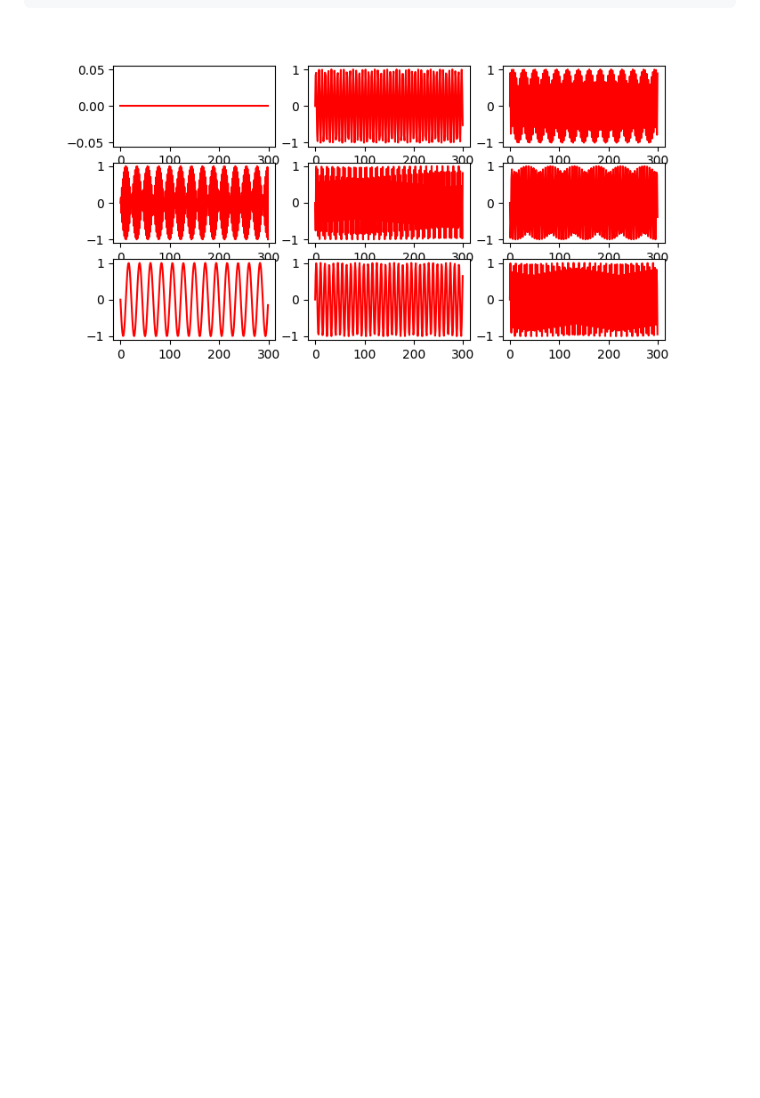
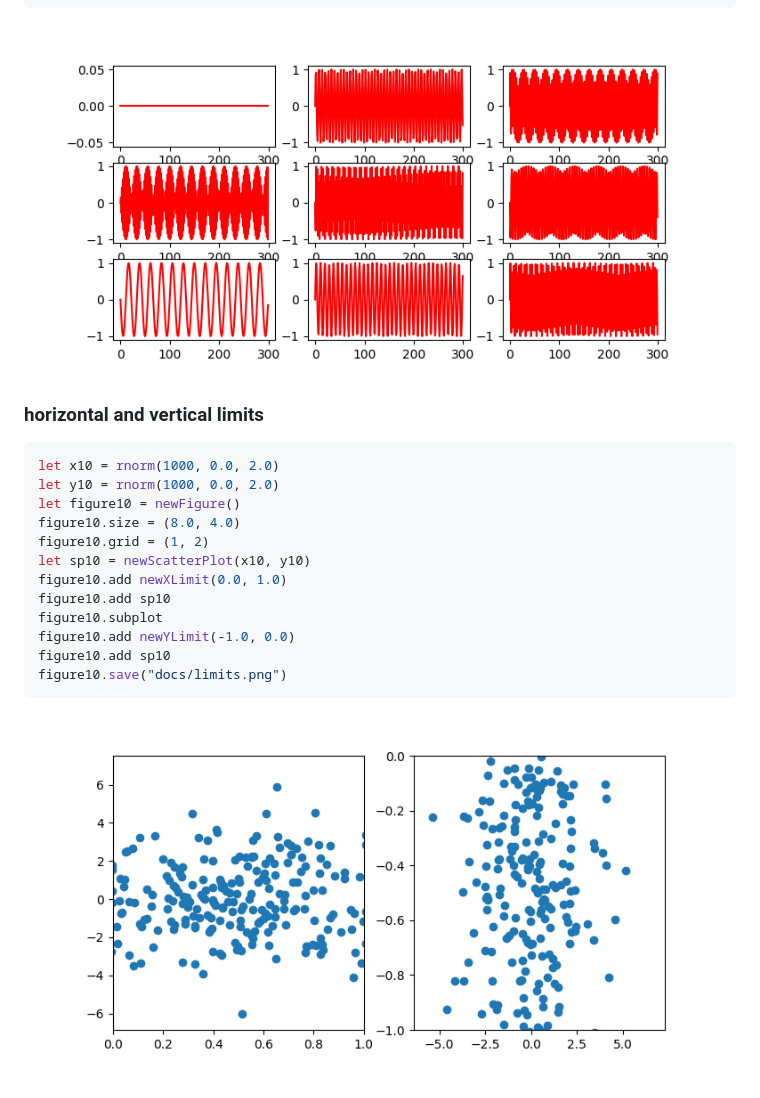
Before and after one commit to ruivieira/matplotnim, a Markdown page: docs/README.md, the part around the change. GitHub-like rendering; pictures changed too: docs/limits.png (added); blank space fills up the shorter version.

Commit message:
Add support for horizontal and vertical limits

````diff
--- a/docs/README.md
+++ b/docs/README.md
@@ -183,3 +183,22 @@ for n in 0..<9:
 ```
 
 ![plot](grid.png)
+
+### horizontal and vertical limits
+
+```nim
+let x10 = rnorm(1000, 0.0, 2.0)
+let y10 = rnorm(1000, 0.0, 2.0)
+let figure10 = newFigure()
+figure10.size = (8.0, 4.0)
+figure10.grid = (1, 2)
+let sp10 = newScatterPlot(x10, y10)
+figure10.add newXLimit(0.0, 1.0)
+figure10.add sp10
+figure10.subplot
+figure10.add newYLimit(-1.0, 0.0)
+figure10.add sp10
+figure10.save("docs/limits.png")
+```
+
+![plot](limits.png)
````
Also changed, not shown: 2 other files.
